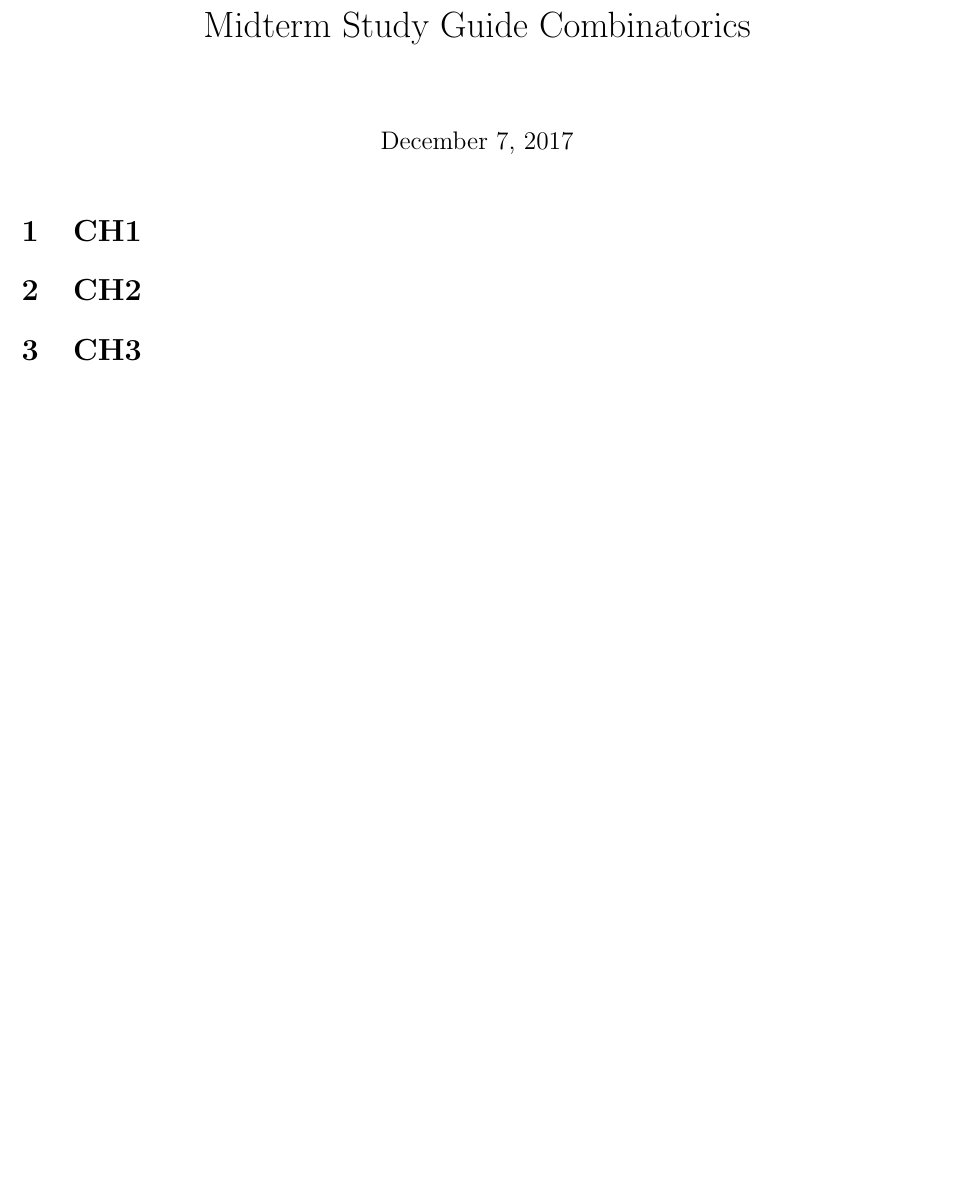
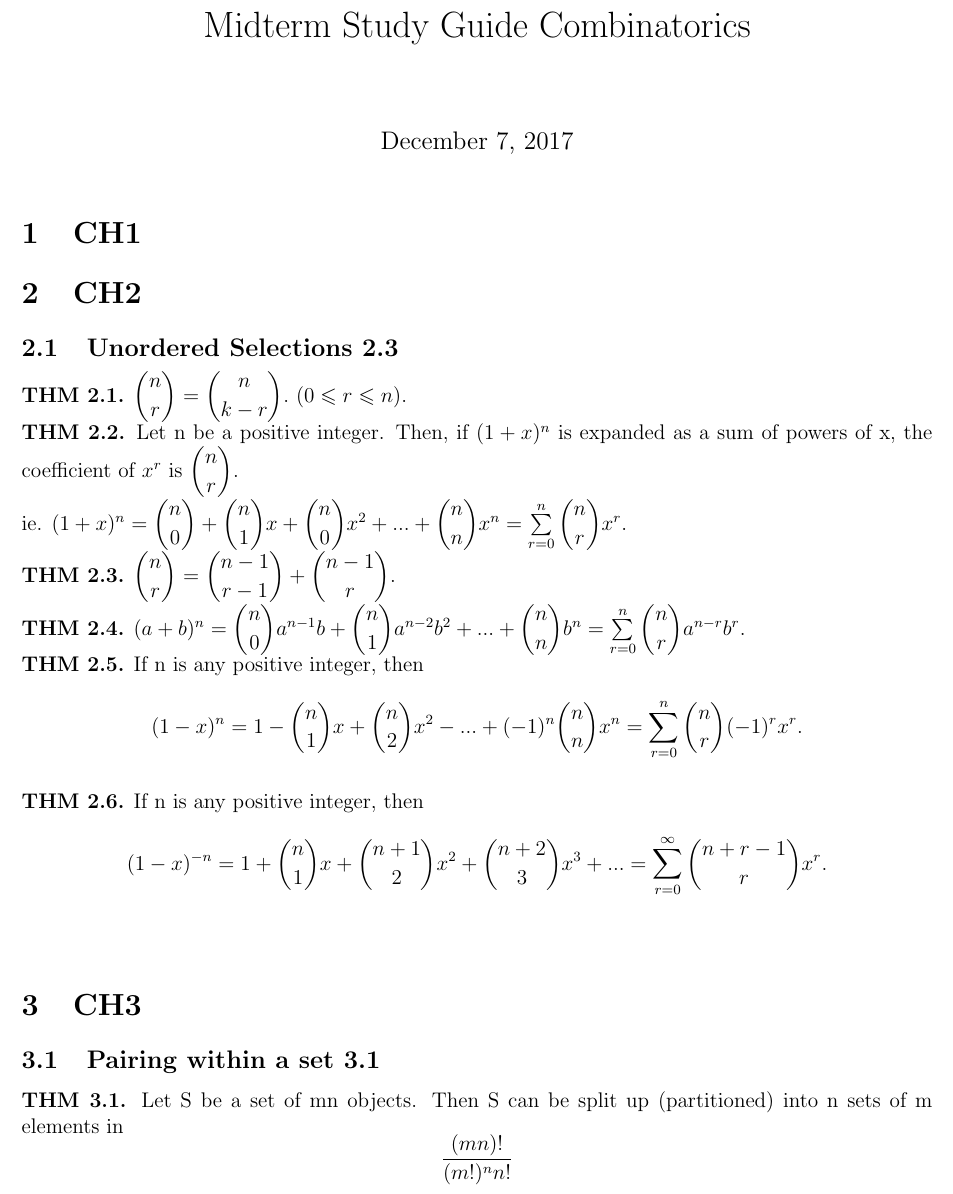
Before and after one commit to AnthonyQueen1/Combinitorics-Final, a LaTeX document (final.comb.tex): part of page 1 of 3 before the commit and part of page 1 of 4 after it, cut so that both start at the same text, the shorter picture padded with empty space. Compiled offline with pdfLaTeX.

Commit message:
finished chapter 2

```diff
--- a/final.comb.tex
+++ b/final.comb.tex
@@ -29,7 +29,21 @@
 
 	\section{CH1}
 	\section{CH2}
+	\subsection{Unordered Selections 2.3}
+	\textbf{THM 2.1.} $ \dbinom{n}{r} = \dbinom{n}{k-r} . \ ( 0 \leqslant r \leqslant n ). $ \\
+	\textbf{THM 2.2.} Let n be a positive integer. Then, if $(1 + x)^n$ is expanded as a sum of powers of x, the coefficient of $x^r$ is $\dbinom{n}{r}$. \\
+	ie. $(1 + x)^n = \dbinom{n}{0} + \dbinom{n}{1}x + \dbinom{n}{0}x^2 + ... + \dbinom{n}{n}x^n =  \sum\limits_{r=0}^{n}\dbinom{n}{r}x^r$. \\
+	\textbf{THM 2.3.} $\dbinom{n}{r} = \dbinom{n-1}{r-1} + \dbinom{n-1}{r}$. \\
+	\textbf{THM 2.4.} $(a+b)^n = \dbinom{n}{0}a^{n-1}b + \dbinom{n}{1}a^{n-2}b^2 + ... + \dbinom{n}{n}b^n = \sum\limits_{r=0}^{n}\dbinom{n}{r}a^{n-r}b^r$. \\
+	\textbf{THM 2.5.} If n is any positive integer, then
+		\[ (1-x)^n  = 1 - \dbinom{n}{1}x + \dbinom{n}{2}x^2 - ... + (-1)^n\dbinom{n}{n}x^n = \sum\limits_{r=0}^n\dbinom{n}{r}(-1)^rx^r. \] \\
+	\textbf{THM 2.6.} If n is any positive integer, then
+		\[ (1-x)^{-n}  = 1 + \dbinom{n}{1}x + \dbinom{n+1}{2}x^2 + \dbinom{n+2}{3}x^3 + ... = \sum\limits_{r=0}^{\infty}\dbinom{n+r-1}{r}x^r.\] \\
 	\section{CH3}
+	\subsection{Pairing within a set 3.1}
+	\textbf{THM 3.1.} Let S be a set of mn objects. Then S can be split up (partitioned) into n sets of m elements in
+	\[ \frac{(mn)!}{(m!)^nn!} \]
+
 	\section{CH4}
 	\section{CH5}
 	\section{CH6}
```
Also changed, not shown: final.comb.pdf.
